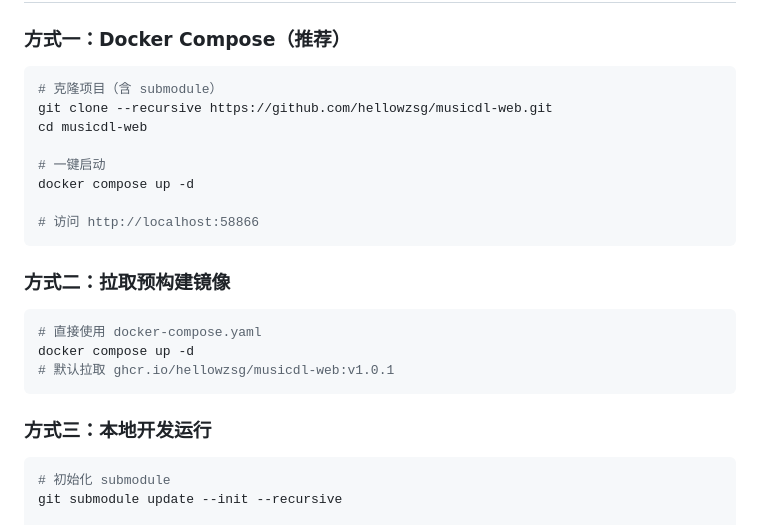
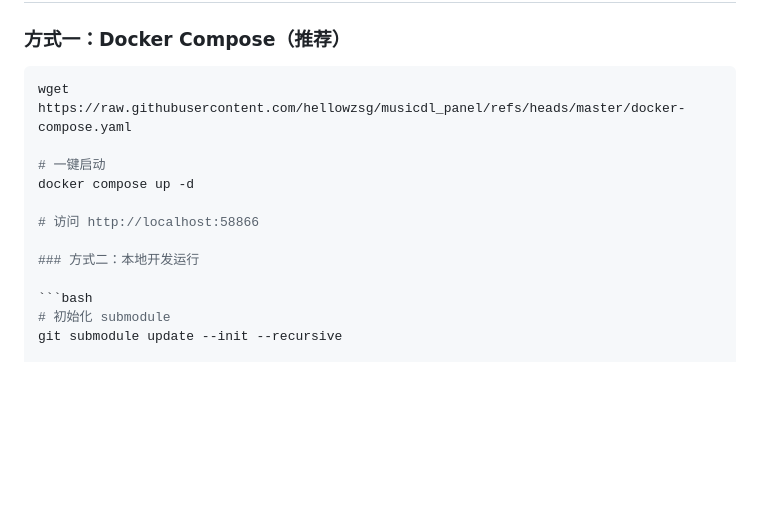
Before and after one commit to hellowzsg/musicdl_panel, a Markdown page: README.md, the part around the change. Drawn GitHub-style; blank space fills up the shorter version.

````diff
--- a/README.md
+++ b/README.md
@@ -40,25 +40,14 @@ music/
 ### 方式一：Docker Compose（推荐）
 
 ```bash
-# 克隆项目（含 submodule）
-git clone --recursive https://github.com/hellowzsg/musicdl-web.git
-cd musicdl-web
+wget https://raw.githubusercontent.com/hellowzsg/musicdl_panel/refs/heads/master/docker-compose.yaml
 
 # 一键启动
 docker compose up -d
 
 # 访问 http://localhost:58866
-```
 
-### 方式二：拉取预构建镜像
-
-```bash
-# 直接使用 docker-compose.yaml
-docker compose up -d
-# 默认拉取 ghcr.io/hellowzsg/musicdl-web:v1.0.1
-```
-
-### 方式三：本地开发运行
+### 方式二：本地开发运行
 
 ```bash
 # 初始化 submodule
````
